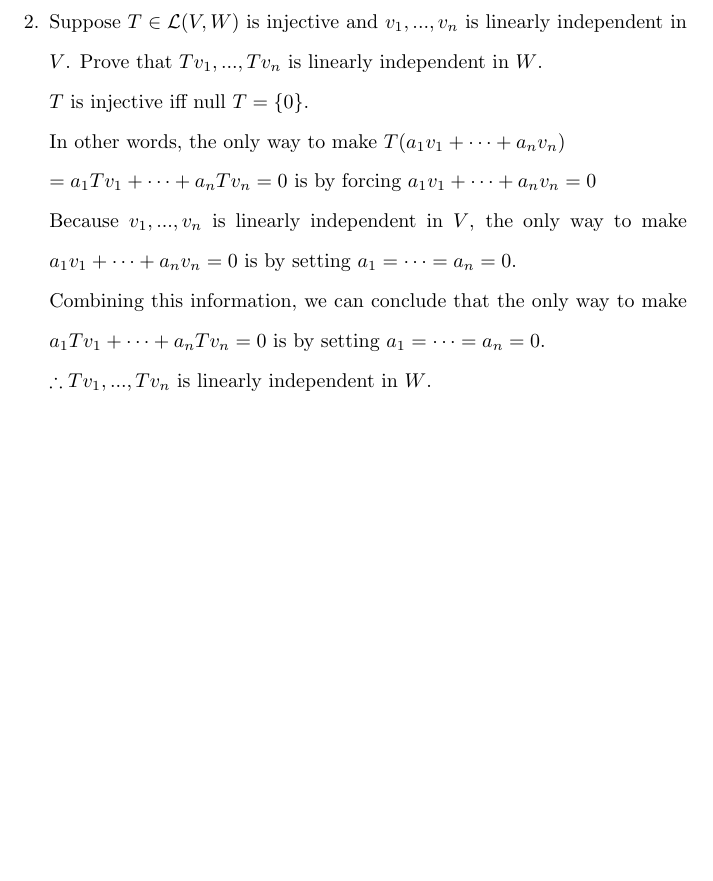
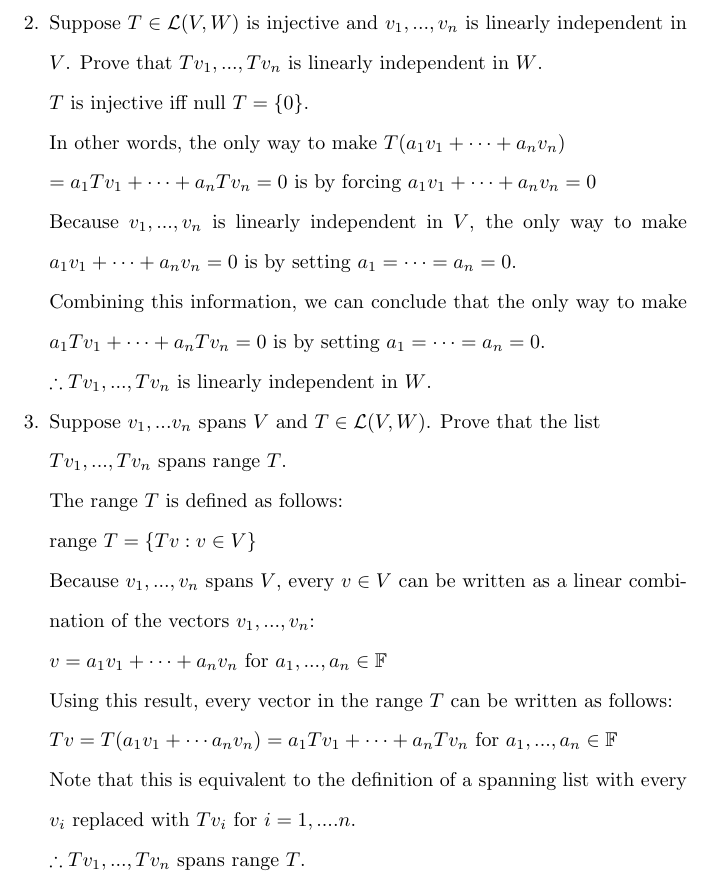
Before and after one commit to osowatzke/ECE501B_HW, a LaTeX problem sheet (3/Homework3_Sowatzke.tex): part of page 2 of 2, cut so that both start at the same text, the shorter picture padded with empty space. Compiled offline with pdfLaTeX.

Commit message:
Finished problem 3 of the homework

```diff
--- a/3/Homework3_Sowatzke.tex
+++ b/3/Homework3_Sowatzke.tex
@@ -61,5 +61,27 @@
 	Combining this information, we can conclude that the only way to make $a_1Tv_1 + \cdots + a_nTv_n = 0$ is by setting $a_1 = \cdots = a_n = 0$.
 
 	$\therefore Tv_1,...,Tv_n$ is linearly independent in $W$.
+
+		\item[3.] Suppose $v_1,...v_n$ spans $V$ and $T \in \mathcal{L}(V,W)$. Prove that the list\newline $Tv_1,...,Tv_n$ spans $\text{range}\ T$.
+
+		The $\text{range}\ T$ is defined as follows:
+
+		$\text{range}\ T = \{Tv : v \in V\}$
+
+		Because $v_1,...,v_n$ spans $V$, every $v \in V$ can be written as a linear combination of the vectors $v_1,...,v_n$:
+
+		$v = a_1v_1 + \cdots + a_nv_n$ for $a_1,...,a_n \in \mathbb{F}$
+
+		Using this result, every vector in the $\text{range}\ T$ can be written as follows:
+
+		$Tv = T(a_1v_1 + \cdots a_nv_n) = a_1Tv_1 + \cdots + a_nTv_n$ for $a_1,...,a_n \in \mathbb{F}$
+
+		Note that this is equivalent to the definition of a spanning list with every $v_i$ replaced with $Tv_i$ for $i = 1,....n$.
+
+		$\therefore Tv_1,...,Tv_n$ spans $\text{range}\ T$.
+
+
+
+
 	\end{enumerate}
 \end{document}
```
